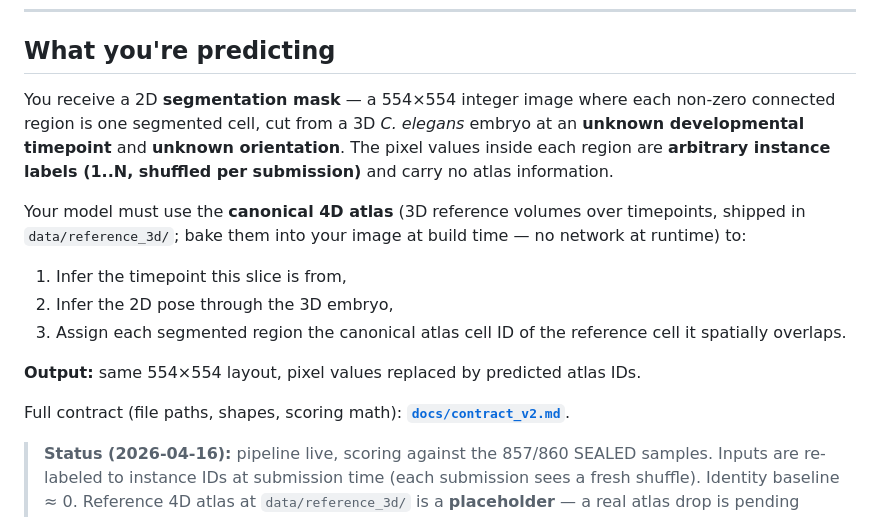
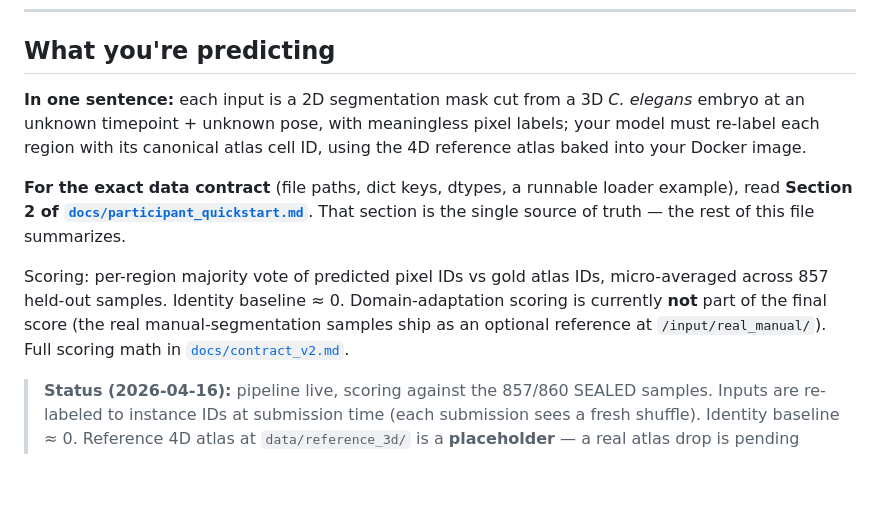
Before and after one commit to lamanno-epfl/celegans_hackathon_infra, a Markdown page: README.md, the part around the change. Rendered like a GitHub page; blank space fills up the shorter version.

```diff
--- a/README.md
+++ b/README.md
@@ -9,24 +9,22 @@ score.
 
 ## What you're predicting
 
-You receive a 2D **segmentation mask** — a 554×554 integer image where each
-non-zero connected region is one segmented cell, cut from a 3D *C. elegans*
-embryo at an **unknown developmental timepoint** and **unknown orientation**.
-The pixel values inside each region are **arbitrary instance labels (1..N,
-shuffled per submission)** and carry no atlas information.
+**In one sentence:** each input is a 2D segmentation mask cut from a 3D
+*C. elegans* embryo at an unknown timepoint + unknown pose, with meaningless
+pixel labels; your model must re-label each region with its canonical atlas
+cell ID, using the 4D reference atlas baked into your Docker image.
 
-Your model must use the **canonical 4D atlas** (3D reference volumes over
-timepoints, shipped in `data/reference_3d/`; bake them into your image at build
-time — no network at runtime) to:
+**For the exact data contract** (file paths, dict keys, dtypes, a runnable
+loader example), read **Section 2 of
+[`docs/participant_quickstart.md`](docs/participant_quickstart.md#2-what-your-container-will-see-and-what-it-must-write)**.
+That section is the single source of truth — the rest of this file summarizes.
 
-1. Infer the timepoint this slice is from,
-2. Infer the 2D pose through the 3D embryo,
-3. Assign each segmented region the canonical atlas cell ID of the reference
-   cell it spatially overlaps.
-
-**Output:** same 554×554 layout, pixel values replaced by predicted atlas IDs.
-
-Full contract (file paths, shapes, scoring math): **[`docs/contract_v2.md`](docs/contract_v2.md)**.
+Scoring: per-region majority vote of predicted pixel IDs vs gold atlas IDs,
+micro-averaged across 857 held-out samples. Identity baseline ≈ 0.
+Domain-adaptation scoring is currently **not** part of the final score (the
+real manual-segmentation samples ship as an optional reference at
+`/input/real_manual/`). Full scoring math in
+[`docs/contract_v2.md`](docs/contract_v2.md).
 
 > **Status (2026-04-16):** pipeline live, scoring against the 857/860 SEALED
 > samples. Inputs are re-labeled to instance IDs at submission time (each
```
Also changed, not shown: docs/participant_quickstart.md (+106 -21 lines).
